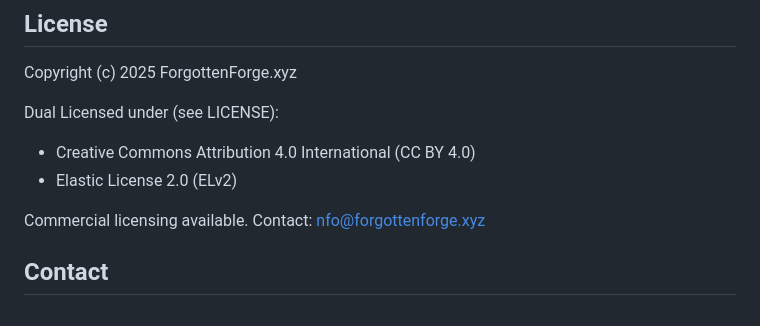
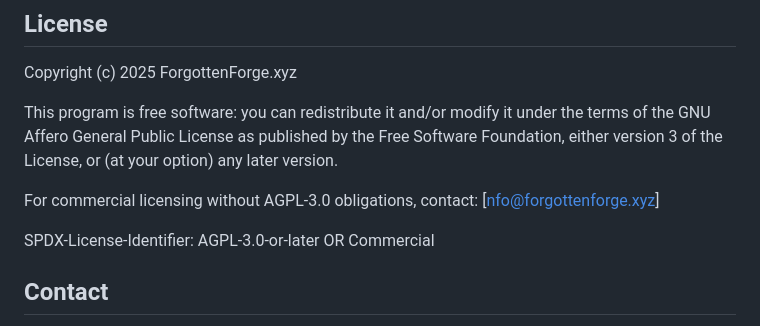
Before and after one commit to forgottenforge/htpwtq, a Markdown page: README.md, the part around the change. Drawn GitHub-style.

```diff
--- a/README.md
+++ b/README.md
@@ -226,11 +226,15 @@ python db_vs.py --backend iqm --shots 256 --seed-sim 12345 --seed-orch 4242
 
 Copyright (c) 2025 ForgottenForge.xyz
 
-Dual Licensed under (see LICENSE):
-- Creative Commons Attribution 4.0 International (CC BY 4.0)
-- Elastic License 2.0 (ELv2)
+This program is free software: you can redistribute it and/or modify
+it under the terms of the GNU Affero General Public License as published
+by the Free Software Foundation, either version 3 of the License, or
+(at your option) any later version.
 
-Commercial licensing available. Contact: nfo@forgottenforge.xyz
+For commercial licensing without AGPL-3.0 obligations, contact:
+[nfo@forgottenforge.xyz]
+
+SPDX-License-Identifier: AGPL-3.0-or-later OR Commercial
 
 
 ## Contact
```
